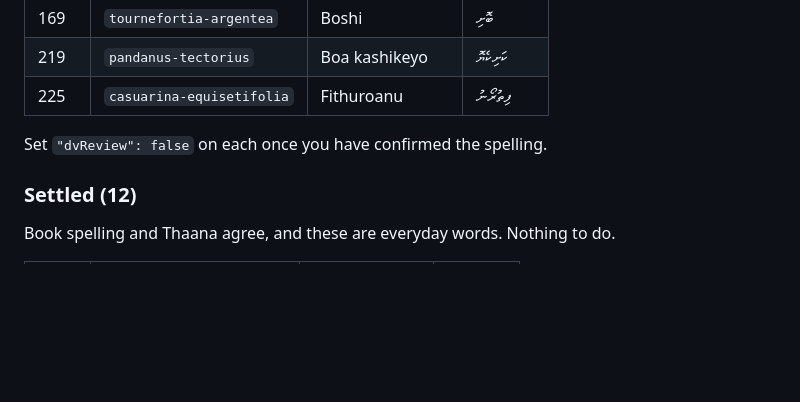
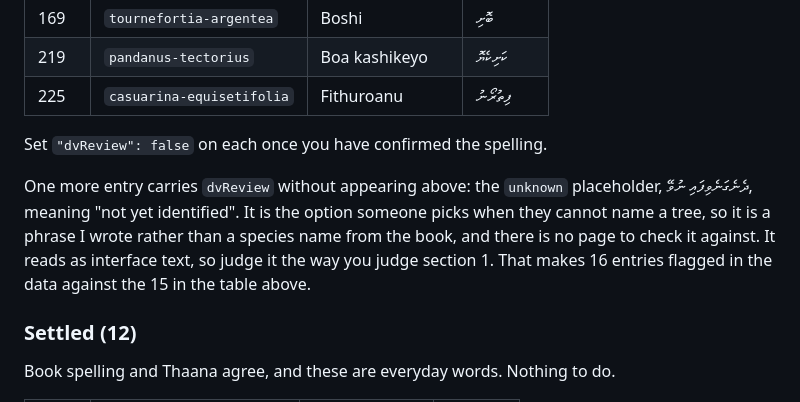
Before and after one commit to Kenaa/Trees-of-Maldives, a Markdown page: TRANSLATION.md, the part around the change. GitHub-like rendering; blank space fills up the shorter version.

Commit message:
Account for the sixteenth flagged Dhivehi string
The data flags 16 entries for review but the table in TRANSLATION.md lists
15. The difference is the `unknown` placeholder, "not yet identified", which
is a phrase I wrote rather than a species name, so it has no page to check
against and falls outside a table organised by page. A translator working
from the table alone would never see it.

Co-Authored-By: Claude Opus 5 <noreply@anthropic.com>

```diff
--- a/TRANSLATION.md
+++ b/TRANSLATION.md
@@ -80,6 +80,13 @@ transliteration of that romanisation, which is the step most likely to be wrong.
 
 Set `"dvReview": false` on each once you have confirmed the spelling.
 
+One more entry carries `dvReview` without appearing above: the `unknown`
+placeholder, ދެނެގަނެވިފައި ނުވޭ, meaning "not yet identified". It is the option
+someone picks when they cannot name a tree, so it is a phrase I wrote rather than
+a species name from the book, and there is no page to check it against. It reads
+as interface text, so judge it the way you judge section 1. That makes 16 entries
+flagged in the data against the 15 in the table above.
+
 ### Settled (12)
 
 Book spelling and Thaana agree, and these are everyday words. Nothing to do.
```
